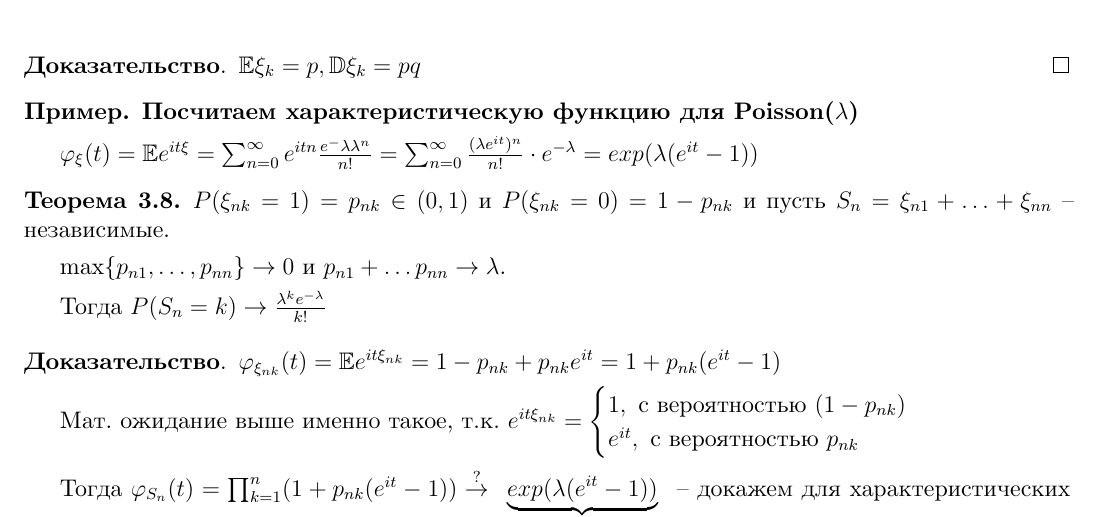
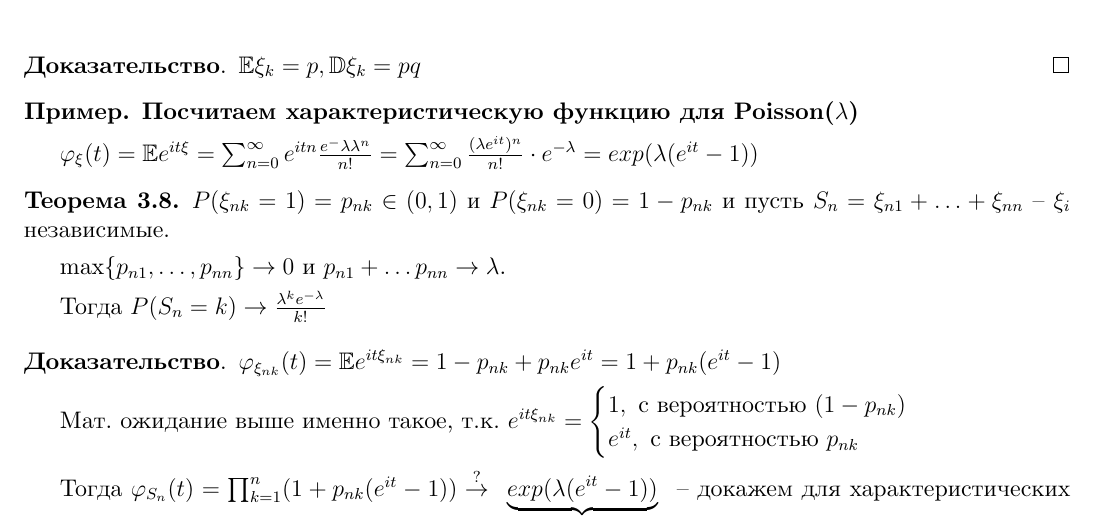
Before and after one commit to dmitrii-artuhov/HSE-summaries, a LaTeX document (src/term4-prob-theory/conspect.tex, which reads src/term4-prob-theory/03-characteristic-funcs.tex): part of page 38 of 54, cut so that both start at the same text. Compiled offline with XeLaTeX.

Commit message:
Add fix to ticket 40

```diff
--- a/src/term4-prob-theory/03-characteristic-funcs.tex
+++ b/src/term4-prob-theory/03-characteristic-funcs.tex
@@ -634,7 +634,7 @@
 \end{example}
 
 \begin{theorem}
-    $P(\xi_{nk} = 1) = p_{nk} \in (0, 1)$ и $P(\xi_{nk} = 0) = 1 - p_{nk}$ и пусть $S_n = \xi_{n1} + \ldots + \xi_{nn}$ -- независимые.
+    $P(\xi_{nk} = 1) = p_{nk} \in (0, 1)$ и $P(\xi_{nk} = 0) = 1 - p_{nk}$ и пусть $S_n = \xi_{n1} + \ldots + \xi_{nn}$ -- $\xi_i$ независимые.
 
     $\max \{ p_{n1}, \ldots, p_{nn} \} \rightarrow 0$ и $p_{n1} + \ldots p_{nn} \rightarrow \lambda$.
 
```
